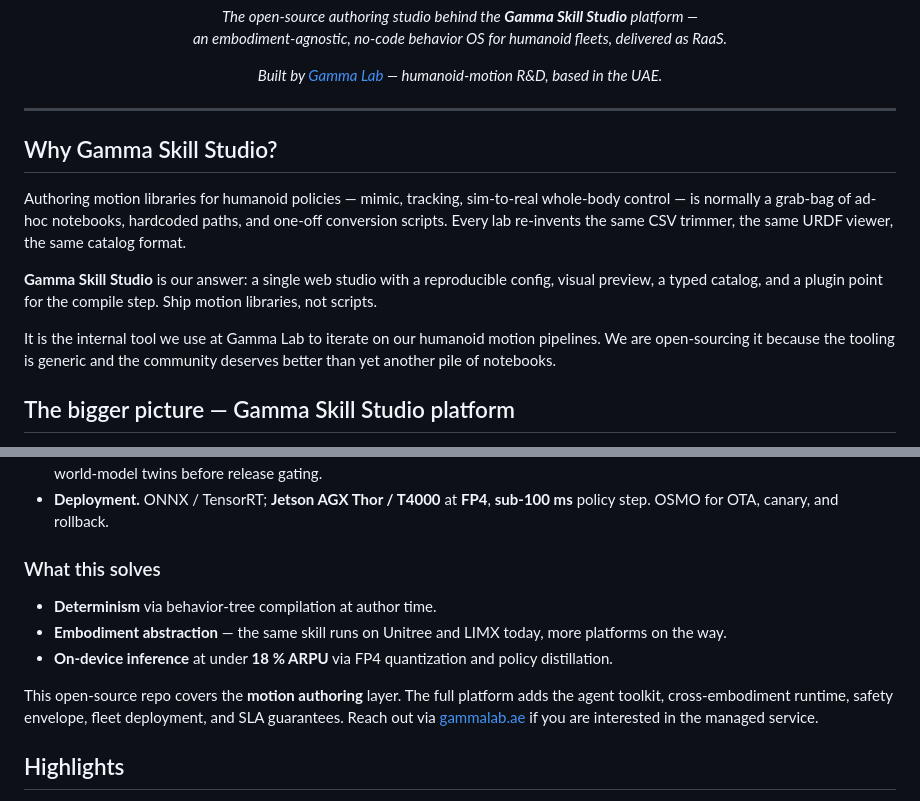
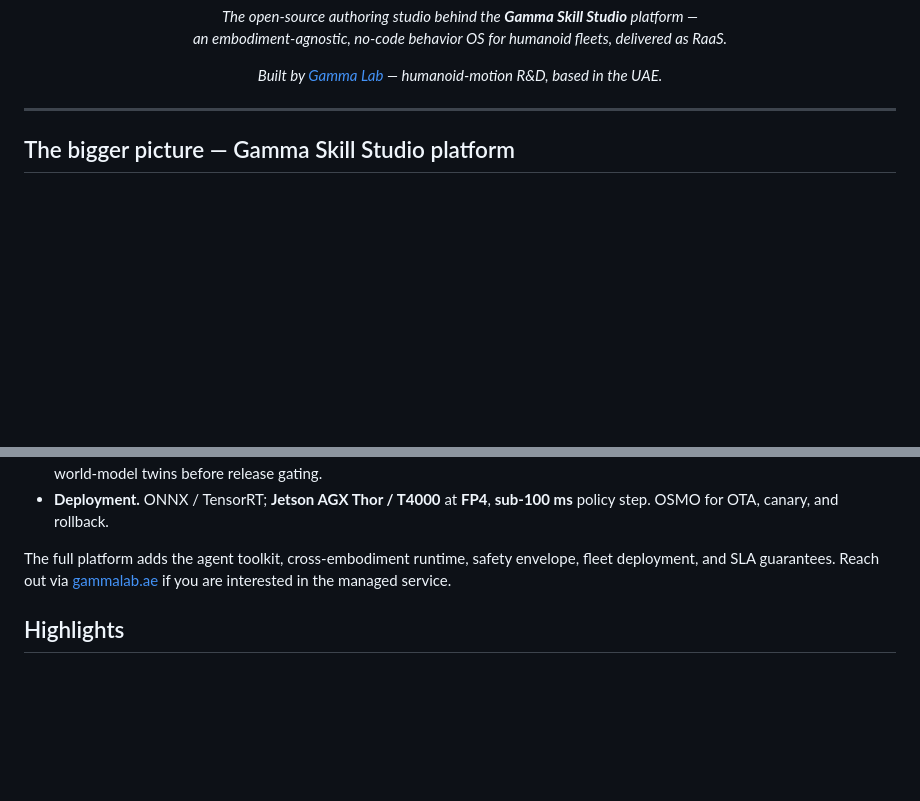
Before and after one commit to Gamma-Humanoids/gamma-skill-studio, a Markdown page: README.md, 2 parts joined by grey strips. Drawn GitHub-style; blank space fills up the shorter version.

Commit message:
docs: trim README — remove 'Why' and 'What this solves' sections

```diff
--- a/README.md
+++ b/README.md
@@ -23,21 +23,6 @@
 </p>
 
 ---
-
-## Why Gamma Skill Studio?
-
-Authoring motion libraries for humanoid policies &mdash; mimic, tracking, sim-to-real
-whole-body control &mdash; is normally a grab-bag of ad-hoc notebooks, hardcoded paths,
-and one-off conversion scripts. Every lab re-invents the same CSV trimmer,
-the same URDF viewer, the same catalog format.
-
-**Gamma Skill Studio** is our answer: a single web studio with a reproducible config,
-visual preview, a typed catalog, and a plugin point for the compile step. Ship
-motion libraries, not scripts.
-
-It is the internal tool we use at Gamma Lab to iterate on our humanoid motion
-pipelines. We are open-sourcing it because the tooling is generic and the
-community deserves better than yet another pile of notebooks.
 
 ## The bigger picture &mdash; Gamma Skill Studio platform
 
@@ -74,17 +59,8 @@ a **fixed-SLA uptime contract**.
 - **Deployment.** ONNX / TensorRT; **Jetson AGX Thor / T4000** at **FP4**,
   **sub-100 ms** policy step. OSMO for OTA, canary, and rollback.
 
-### What this solves
-
-- **Determinism** via behavior-tree compilation at author time.
-- **Embodiment abstraction** &mdash; the same skill runs on Unitree and LIMX
-  today, more platforms on the way.
-- **On-device inference** at under **18 % ARPU** via FP4 quantization and
-  policy distillation.
-
-This open-source repo covers the **motion authoring** layer. The full platform
-adds the agent toolkit, cross-embodiment runtime, safety envelope, fleet
-deployment, and SLA guarantees. Reach out via
+The full platform adds the agent toolkit, cross-embodiment runtime, safety
+envelope, fleet deployment, and SLA guarantees. Reach out via
 [gammalab.ae](https://gammalab.ae/Home) if you are interested in the managed
 service.
 
```
